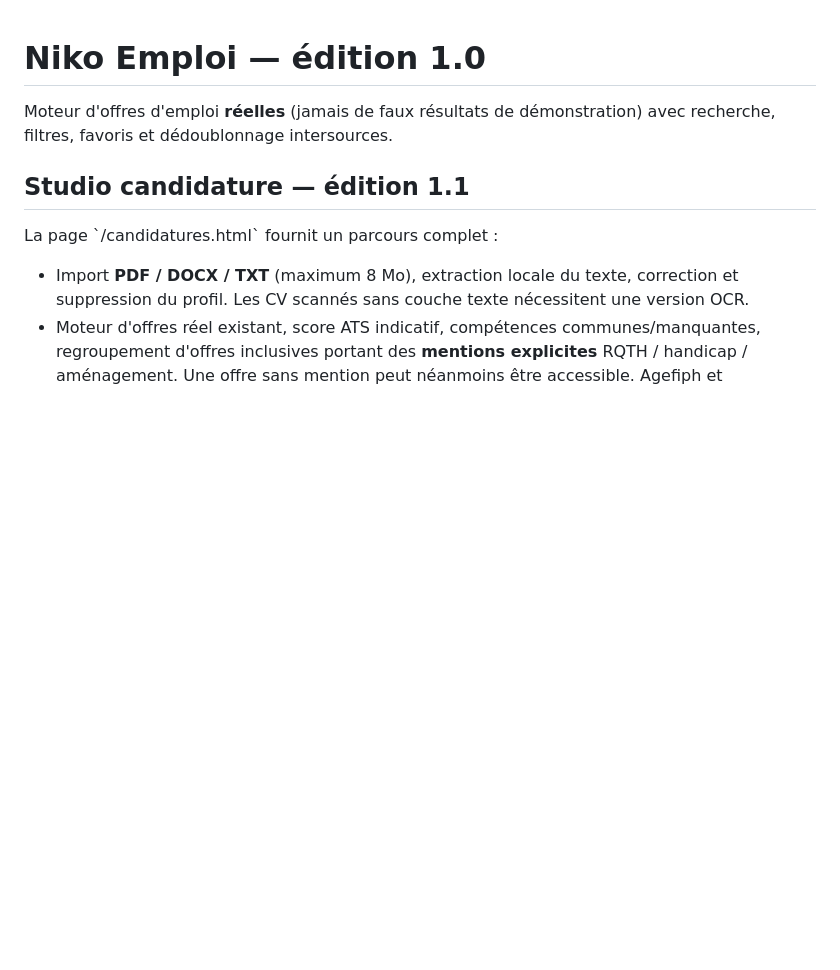
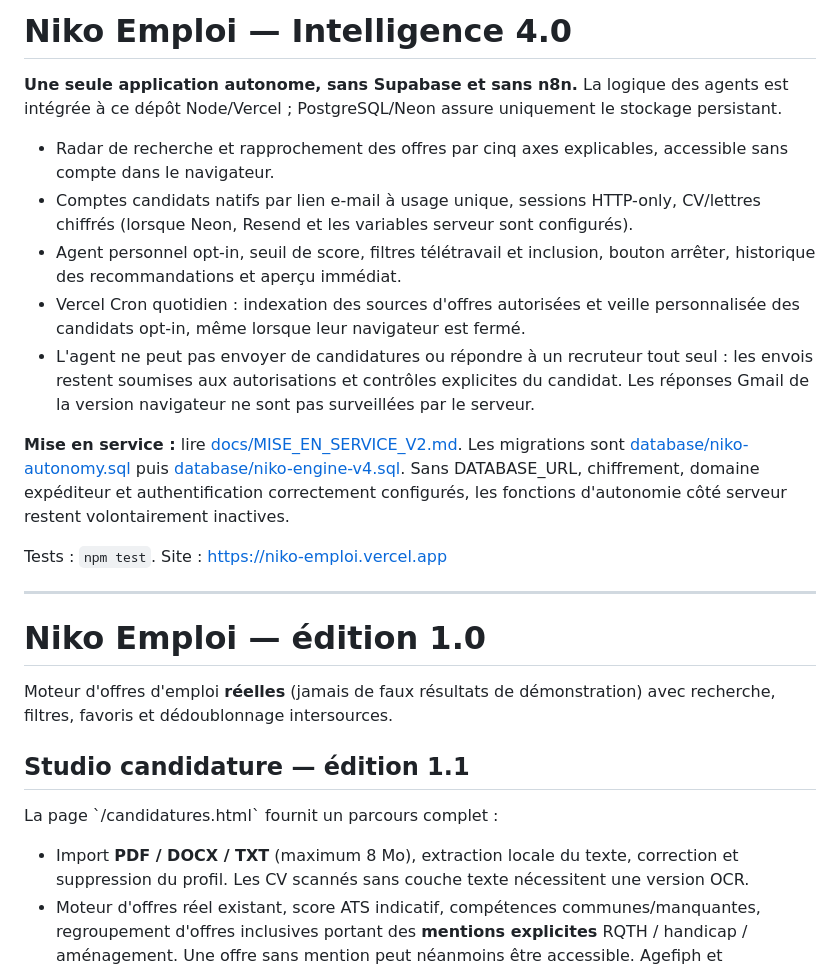
Before and after one commit to Nikoju1977/job-search, a Markdown page: README.md, the part around the change. Rendered like a GitHub page; blank space fills up the shorter version.

Commit message:
docs: establish Niko Intelligence 4.0 as the primary standalone architecture

```diff
--- a/README.md
+++ b/README.md
@@ -1,3 +1,19 @@
+# Niko Emploi — Intelligence 4.0
+
+**Une seule application autonome, sans Supabase et sans n8n.** La logique des agents est intégrée à ce dépôt Node/Vercel ; PostgreSQL/Neon assure uniquement le stockage persistant.
+
+- Radar de recherche et rapprochement des offres par cinq axes explicables, accessible sans compte dans le navigateur.
+- Comptes candidats natifs par lien e-mail à usage unique, sessions HTTP-only, CV/lettres chiffrés (lorsque Neon, Resend et les variables serveur sont configurés).
+- Agent personnel opt-in, seuil de score, filtres télétravail et inclusion, bouton arrêter, historique des recommandations et aperçu immédiat.
+- Vercel Cron quotidien : indexation des sources d'offres autorisées et veille personnalisée des candidats opt-in, même lorsque leur navigateur est fermé.
+- L'agent ne peut pas envoyer de candidatures ou répondre à un recruteur tout seul : les envois restent soumises aux autorisations et contrôles explicites du candidat. Les réponses Gmail de la version navigateur ne sont pas surveillées par le serveur.
+
+**Mise en service :** lire [docs/MISE_EN_SERVICE_V2.md](docs/MISE_EN_SERVICE_V2.md). Les migrations sont [database/niko-autonomy.sql](database/niko-autonomy.sql) puis [database/niko-engine-v4.sql](database/niko-engine-v4.sql). Sans DATABASE_URL, chiffrement, domaine expéditeur et authentification correctement configurés, les fonctions d'autonomie côté serveur restent volontairement inactives.
+
+Tests : `npm test`. Site : https://niko-emploi.vercel.app
+
+---
+
 # Niko Emploi — édition 1.0
 
 Moteur d'offres d'emploi **réelles** (jamais de faux résultats de démonstration) avec recherche, filtres, favoris et dédoublonnage intersources.
```
